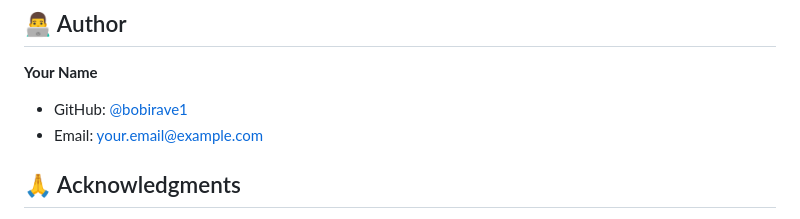
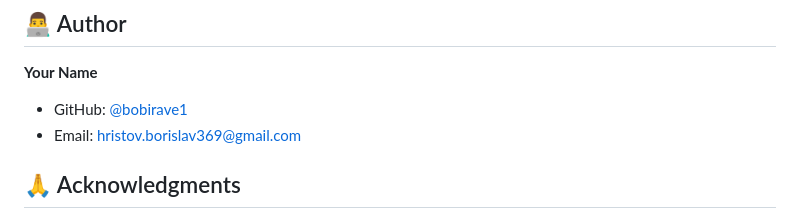
Before and after one commit to bobirave1/fishing_app, a Markdown page: README.md, the part around the change. Drawn GitHub-style.

Commit message:
Update email address in README.md

```diff
--- a/README.md
+++ b/README.md
@@ -287,7 +287,7 @@ This project is licensed under the MIT License - see the LICENSE file for detail
 
 **Your Name**
 - GitHub: [@bobirave1](https://github.com/bobirave1)
-- Email: your.email@example.com
+- Email: hristov.borislav369@gmail.com
 
 ## 🙏 Acknowledgments
 
```
